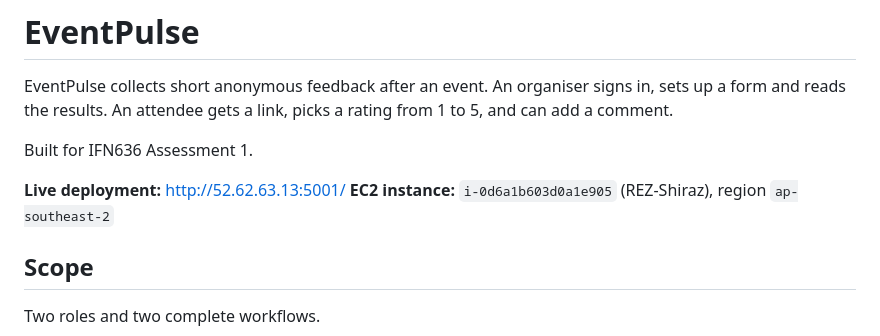
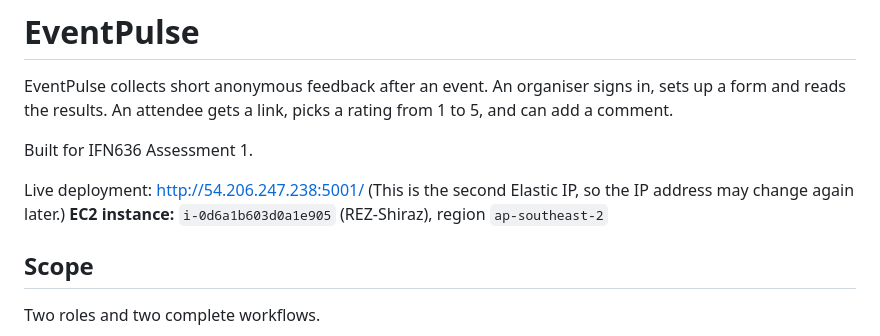
Before and after one commit to amiirds/ifn636-eventpulse, a Markdown page: README.md, the part around the change. GitHub-like rendering.

Commit message:
Update live deployment IP in README

```diff
--- a/README.md
+++ b/README.md
@@ -4,7 +4,7 @@ EventPulse collects short anonymous feedback after an event. An organiser signs
 
 Built for IFN636 Assessment 1.
 
-**Live deployment:** http://52.62.63.13:5001/
+Live deployment: http://54.206.247.238:5001/ (This is the second Elastic IP, so the IP address may change again later.)
 **EC2 instance:** `i-0d6a1b603d0a1e905` (REZ-Shiraz), region `ap-southeast-2`
 
 ## Scope
```
